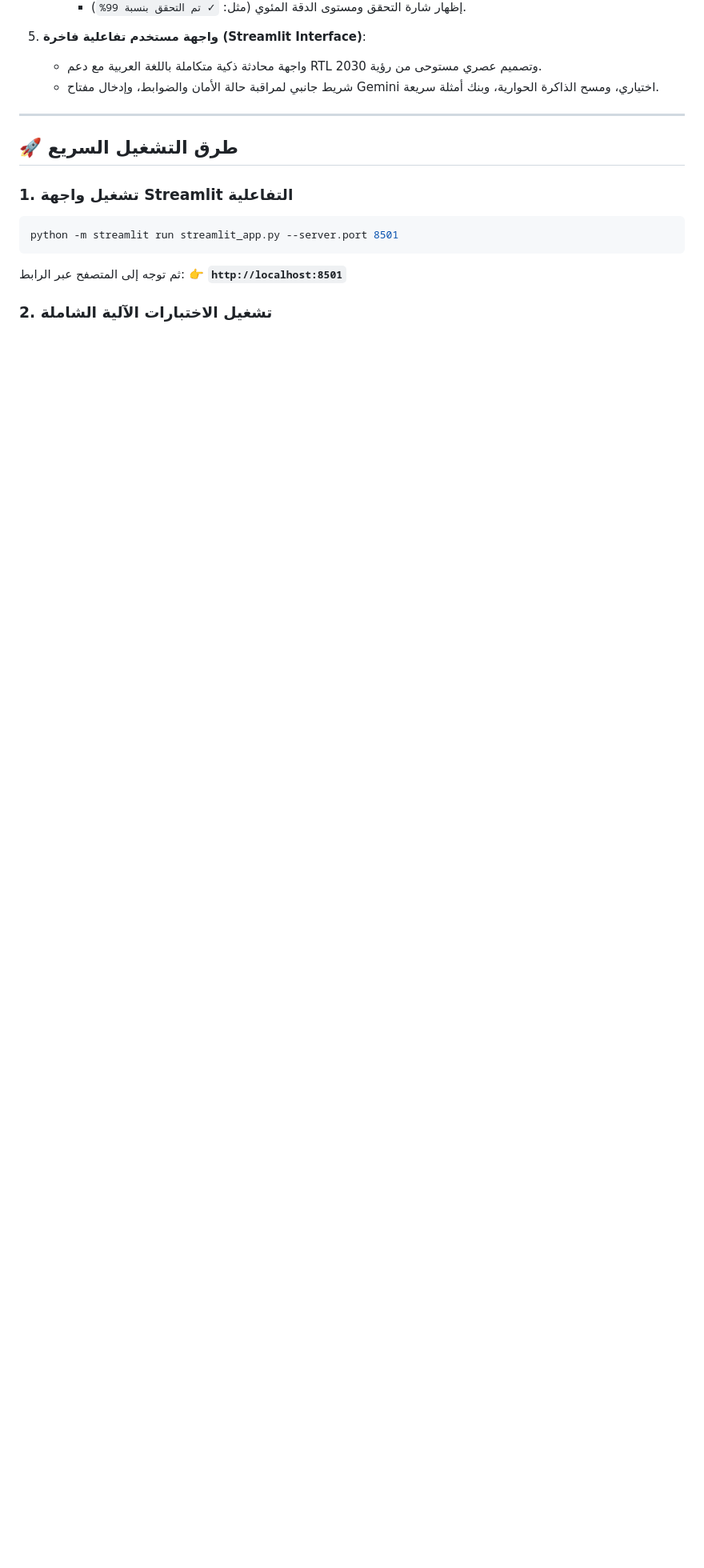
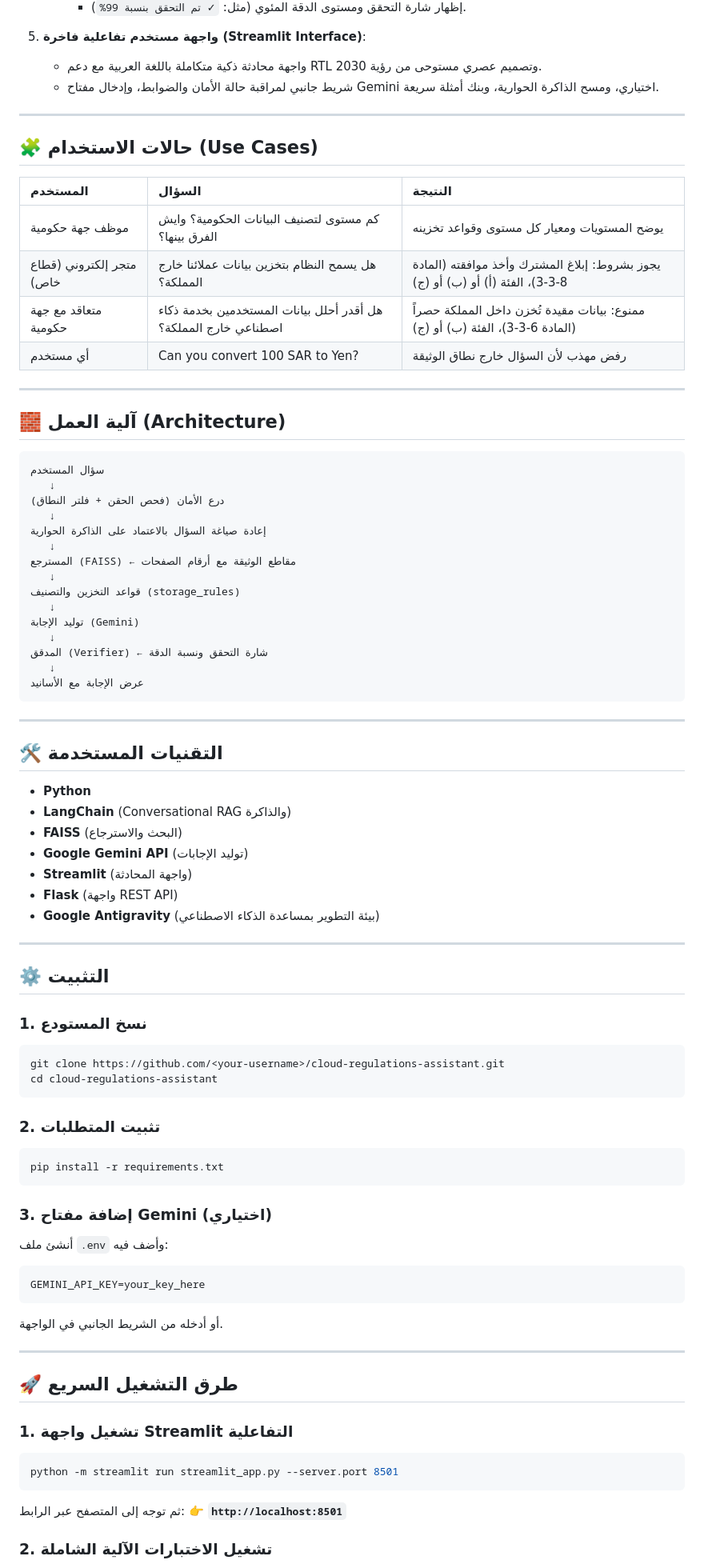
Before and after one commit to itsahab01/cloud-regulations-assistant, a Markdown page: README.md, the part around one of its changes. Shown at 80% size. GitHub-like rendering; blank space fills up the shorter version.

````diff
--- a/README.md
+++ b/README.md
@@ -32,6 +41,72 @@
 
 ---
 
+## 🧩 حالات الاستخدام (Use Cases)
+
+| المستخدم | السؤال | النتيجة |
+| :--- | :--- | :--- |
+| موظف جهة حكومية | كم مستوى لتصنيف البيانات الحكومية؟ وايش الفرق بينها؟ | يوضح المستويات ومعيار كل مستوى وقواعد تخزينه |
+| متجر إلكتروني (قطاع خاص) | هل يسمح النظام بتخزين بيانات عملائنا خارج المملكة؟ | يجوز بشروط: إبلاغ المشترك وأخذ موافقته (المادة 8-3-3)، الفئة (أ) أو (ب) أو (ج) |
+| متعاقد مع جهة حكومية | هل أقدر أحلل بيانات المستخدمين بخدمة ذكاء اصطناعي خارج المملكة؟ | ممنوع: بيانات مقيدة تُخزن داخل المملكة حصراً (المادة 6-3-3)، الفئة (ب) أو (ج) |
+| أي مستخدم | Can you convert 100 SAR to Yen? | رفض مهذب لأن السؤال خارج نطاق الوثيقة |
+
+---
+
+## 🧱 آلية العمل (Architecture)
+
+```
+سؤال المستخدم
+   ↓
+درع الأمان (فحص الحقن + فلتر النطاق)
+   ↓
+إعادة صياغة السؤال بالاعتماد على الذاكرة الحوارية
+   ↓
+المسترجع (FAISS) ← مقاطع الوثيقة مع أرقام الصفحات
+   ↓
+قواعد التخزين والتصنيف (storage_rules)
+   ↓
+توليد الإجابة (Gemini)
+   ↓
+المدقق (Verifier) ← شارة التحقق ونسبة الدقة
+   ↓
+عرض الإجابة مع الأسانيد
+```
+
+---
+
+## 🛠️ التقنيات المستخدمة
+- **Python**
+- **LangChain** (Conversational RAG والذاكرة)
+- **FAISS** (البحث والاسترجاع)
+- **Google Gemini API** (توليد الإجابات)
+- **Streamlit** (واجهة المحادثة)
+- **Flask** (واجهة REST API)
+- **Google Antigravity** (بيئة التطوير بمساعدة الذكاء الاصطناعي)
+
+---
+
+## ⚙️ التثبيت
+
+### 1. نسخ المستودع
+```powershell
+git clone https://github.com/<your-username>/cloud-regulations-assistant.git
+cd cloud-regulations-assistant
+```
+
+### 2. تثبيت المتطلبات
+```powershell
+pip install -r requirements.txt
+```
+
+### 3. إضافة مفتاح Gemini (اختياري)
+أنشئ ملف `.env` وأضف فيه:
+```
+GEMINI_API_KEY=your_key_here
+```
+أو أدخله من الشريط الجانبي في الواجهة.
+
+---
+
 ## 🚀 طرق التشغيل السريع
 
 ### 1. تشغيل واجهة Streamlit التفاعلية
````
Also changed, not shown: other parts of README.md (+55 -1 lines).
